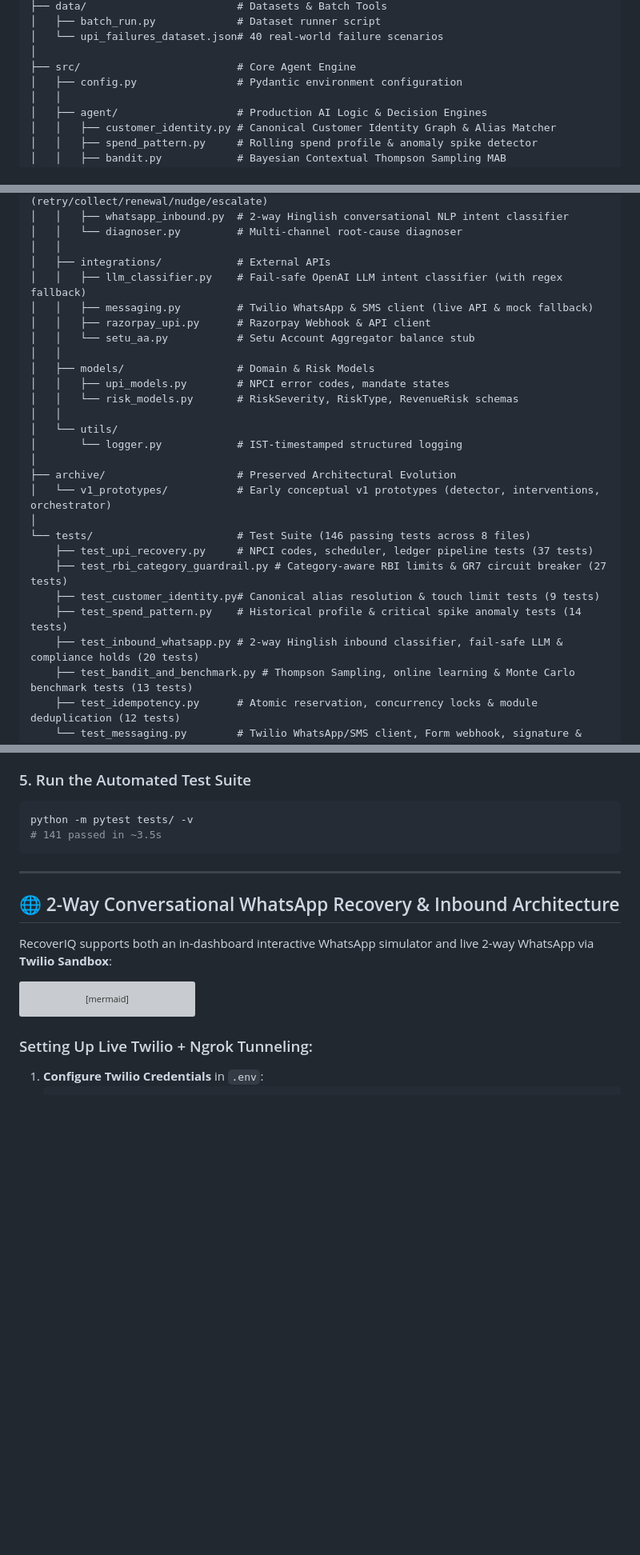
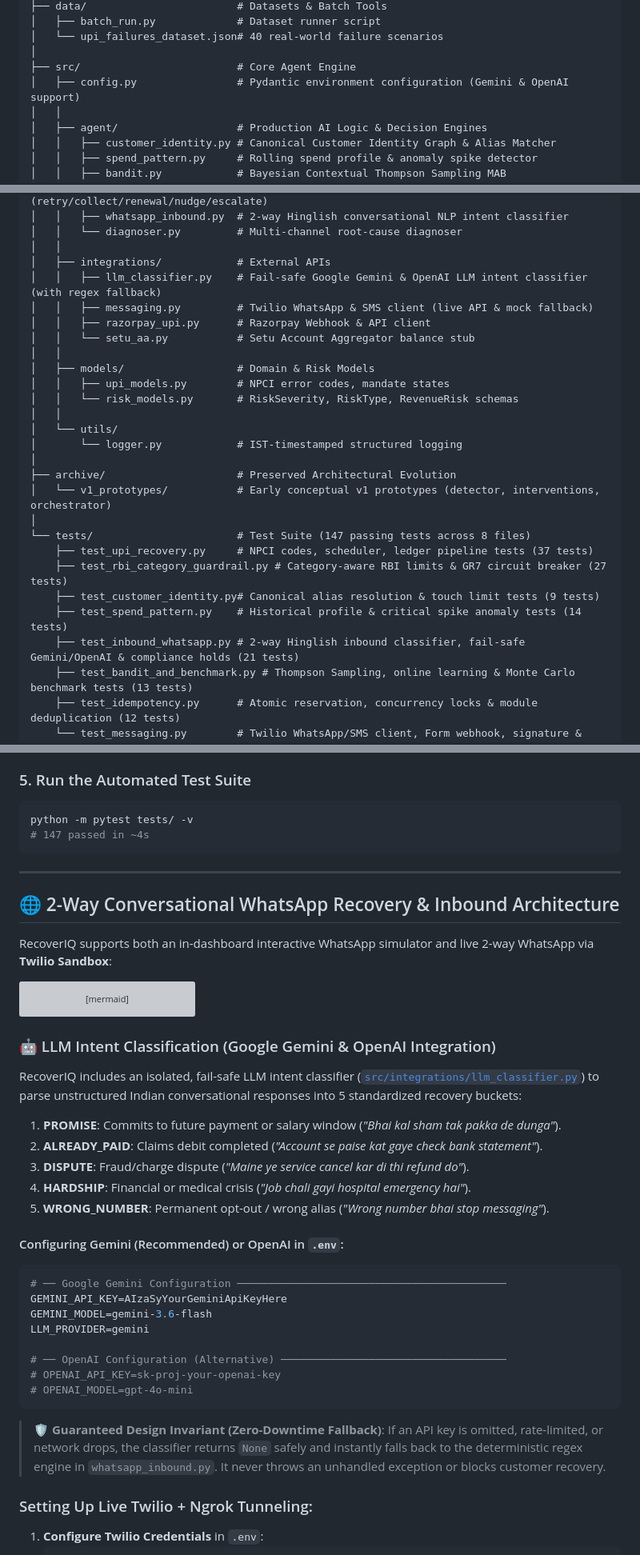
Before and after one commit to OMGITCODE/AI-Revenue-Recovery, a Markdown page: README.md, 3 parts joined by grey strips. Shown at 80% size. GitHub-like rendering; blank space fills up the shorter version; grey boxes are pictures that could not be loaded.

Commit message:
docs: document Google Gemini and OpenAI LLM intent classification in README

````diff
--- a/README.md
+++ b/README.md
@@ -344,7 +345,7 @@ ai-revenue-recovery-agent/
 │   └── upi_failures_dataset.json# 40 real-world failure scenarios
 │
 ├── src/                         # Core Agent Engine
-│   ├── config.py                # Pydantic environment configuration
+│   ├── config.py                # Pydantic environment configuration (Gemini & OpenAI support)
 │   │
 │   ├── agent/                   # Production AI Logic & Decision Engines
 │   │   ├── customer_identity.py # Canonical Customer Identity Graph & Alias Matcher
@@ -363,7 +364,7 @@ ai-revenue-recovery-agent/
 │   │   └── diagnoser.py         # Multi-channel root-cause diagnoser
 │   │
 │   ├── integrations/            # External APIs
-│   │   ├── llm_classifier.py    # Fail-safe OpenAI LLM intent classifier (with regex fallback)
+│   │   ├── llm_classifier.py    # Fail-safe Google Gemini & OpenAI LLM intent classifier (with regex fallback)
 │   │   ├── messaging.py         # Twilio WhatsApp & SMS client (live API & mock fallback)
 │   │   ├── razorpay_upi.py      # Razorpay Webhook & API client
 │   │   └── setu_aa.py           # Setu Account Aggregator balance stub
@@ -378,12 +379,12 @@ ai-revenue-recovery-agent/
 ├── archive/                     # Preserved Architectural Evolution
 │   └── v1_prototypes/           # Early conceptual v1 prototypes (detector, interventions, orchestrator)
 │
-└── tests/                       # Test Suite (146 passing tests across 8 files)
+└── tests/                       # Test Suite (147 passing tests across 8 files)
     ├── test_upi_recovery.py     # NPCI codes, scheduler, ledger pipeline tests (37 tests)
     ├── test_rbi_category_guardrail.py # Category-aware RBI limits & GR7 circuit breaker (27 tests)
     ├── test_customer_identity.py# Canonical alias resolution & touch limit tests (9 tests)
     ├── test_spend_pattern.py    # Historical profile & critical spike anomaly tests (14 tests)
-    ├── test_inbound_whatsapp.py # 2-way Hinglish inbound classifier, fail-safe LLM & compliance holds (20 tests)
+    ├── test_inbound_whatsapp.py # 2-way Hinglish inbound classifier, fail-safe Gemini/OpenAI & compliance holds (21 tests)
     ├── test_bandit_and_benchmark.py # Thompson Sampling, online learning & Monte Carlo benchmark tests (13 tests)
     ├── test_idempotency.py      # Atomic reservation, concurrency locks & module deduplication (12 tests)
     └── test_messaging.py        # Twilio WhatsApp/SMS client, Form webhook, signature & auth tests (14 tests)
@@ -436,7 +437,7 @@ Open **`http://localhost:8000`** in your browser to view the live interactive da
 
 ```bash
 python -m pytest tests/ -v
-# 141 passed in ~3.5s
+# 147 passed in ~4s
 ```
 
 ---
@@ -490,6 +491,31 @@ flowchart TD
         SSE --> DASHBOARD
     end
 ```
+
+### 🤖 LLM Intent Classification (Google Gemini & OpenAI Integration)
+
+RecoverIQ includes an isolated, fail-safe LLM intent classifier ([`src/integrations/llm_classifier.py`](file:///src/integrations/llm_classifier.py)) to parse unstructured Indian conversational responses into 5 standardized recovery buckets:
+
+1. **PROMISE**: Commits to future payment or salary window (*"Bhai kal sham tak pakka de dunga"*).
+2. **ALREADY_PAID**: Claims debit completed (*"Account se paise kat gaye check bank statement"*).
+3. **DISPUTE**: Fraud/charge dispute (*"Maine ye service cancel kar di thi refund do"*).
+4. **HARDSHIP**: Financial or medical crisis (*"Job chali gayi hospital emergency hai"*).
+5. **WRONG_NUMBER**: Permanent opt-out / wrong alias (*"Wrong number bhai stop messaging"*).
+
+#### Configuring Gemini (Recommended) or OpenAI in `.env`:
+
+```env
+# ── Google Gemini Configuration ───────────────────────────────────────────
+GEMINI_API_KEY=AIzaSyYourGeminiApiKeyHere
+GEMINI_MODEL=gemini-3.6-flash
+LLM_PROVIDER=gemini
+
+# ── OpenAI Configuration (Alternative) ────────────────────────────────────
+# OPENAI_API_KEY=sk-proj-your-openai-key
+# OPENAI_MODEL=gpt-4o-mini
+```
+
+> 🛡️ **Guaranteed Design Invariant (Zero-Downtime Fallback)**: If an API key is omitted, rate-limited, or network drops, the classifier returns `None` safely and instantly falls back to the deterministic regex engine in `whatsapp_inbound.py`. It never throws an unhandled exception or blocks customer recovery.
 
 ### Setting Up Live Twilio + Ngrok Tunneling:
 
````
Also changed, not shown: other parts of README.md (+2 -1 lines).
